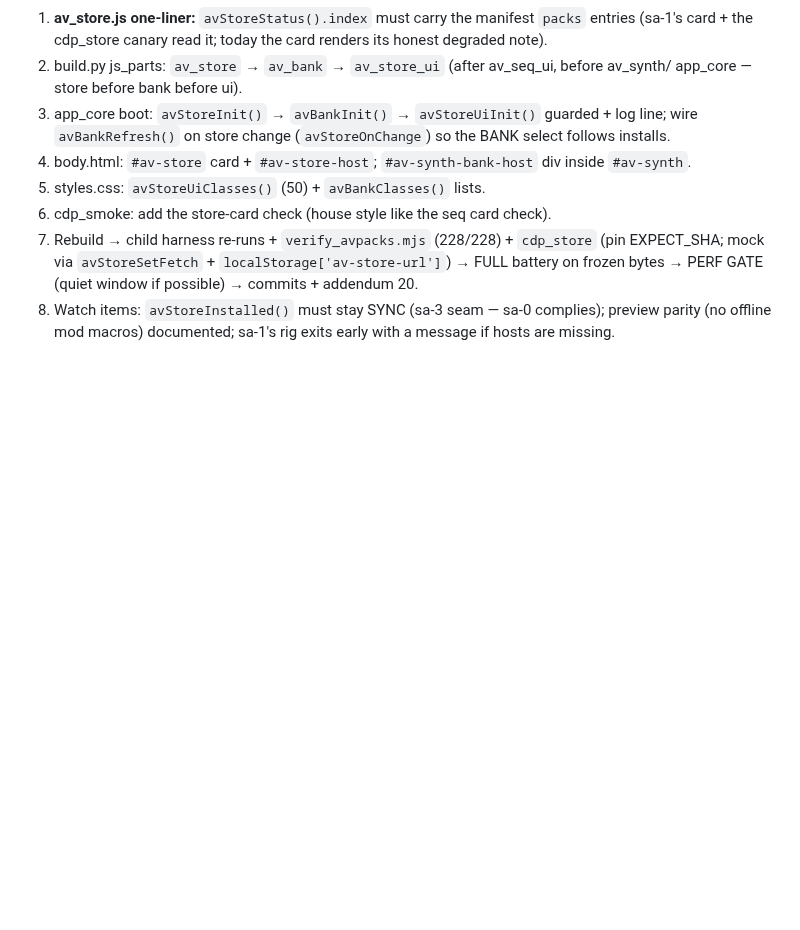
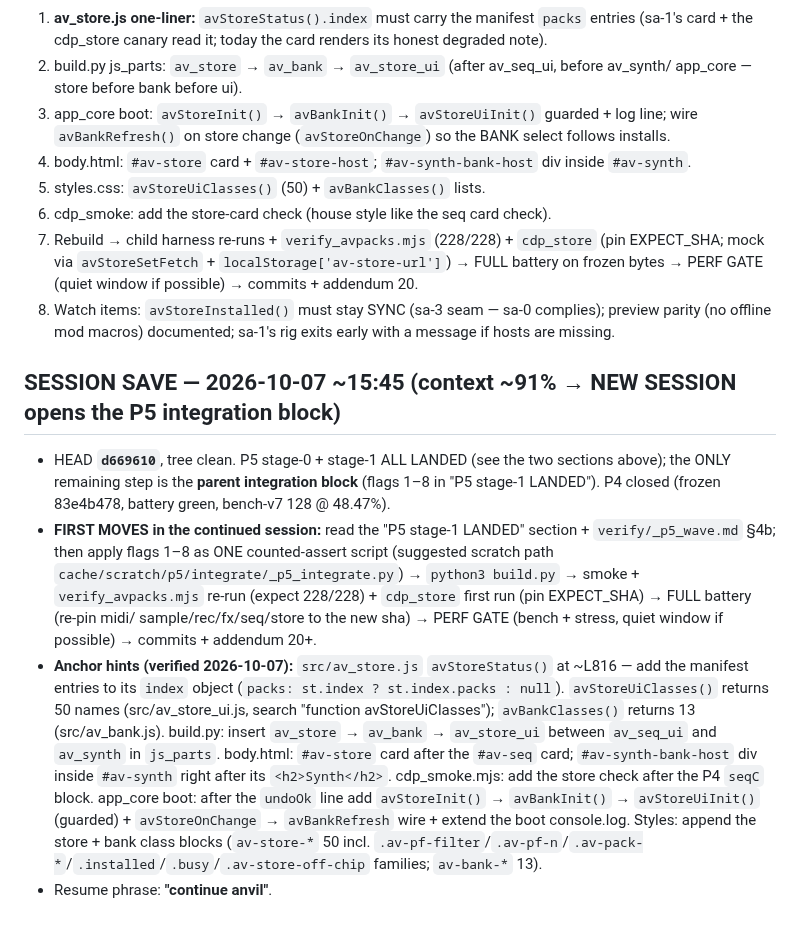
Before and after one commit to ModdySwag/Anvil, a Markdown page: CONTINUATION-2026-10-06.md, the part around the change. Drawn GitHub-style; blank space fills up the shorter version.

Commit message:
SESSION SAVE 2026-10-07 15:45: P5 stage-0+1 landed (d669610); integration block (flags 1-8 + anchor hints) queued for a NEW session — first moves recorded; resume: continue anvil

```diff
--- a/CONTINUATION-2026-10-06.md
+++ b/CONTINUATION-2026-10-06.md
@@ -765,3 +765,28 @@ Resume phrase: **"continue anvil"**.
    PERF GATE (quiet window if possible) → commits + addendum 20.
 8. Watch items: `avStoreInstalled()` must stay SYNC (sa-3 seam — sa-0 complies); preview parity
    (no offline mod macros) documented; sa-1's rig exits early with a message if hosts are missing.
+
+
+## SESSION SAVE — 2026-10-07 ~15:45 (context ~91% → NEW SESSION opens the P5 integration block)
+
+- HEAD **`d669610`**, tree clean. P5 stage-0 + stage-1 ALL LANDED (see the two sections above);
+  the ONLY remaining step is the **parent integration block** (flags 1–8 in "P5 stage-1 LANDED").
+  P4 closed (frozen 83e4b478, battery green, bench-v7 128 @ 48.47%).
+- **FIRST MOVES in the continued session:** read the "P5 stage-1 LANDED" section + `verify/_p5_wave.md`
+  §4b; then apply flags 1–8 as ONE counted-assert script (suggested scratch path
+  `cache/scratch/p5/integrate/_p5_integrate.py`) → `python3 build.py` → smoke + `verify_avpacks.mjs`
+  re-run (expect 228/228) + `cdp_store` first run (pin EXPECT_SHA) → FULL battery (re-pin midi/
+  sample/rec/fx/seq/store to the new sha) → PERF GATE (bench + stress, quiet window if possible) →
+  commits + addendum 20+.
+- **Anchor hints (verified 2026-10-07):** `src/av_store.js` `avStoreStatus()` at ~L816 — add the
+  manifest entries to its `index` object (`packs: st.index ? st.index.packs : null`).
+  `avStoreUiClasses()` returns 50 names (src/av_store_ui.js, search "function avStoreUiClasses");
+  `avBankClasses()` returns 13 (src/av_bank.js). build.py: insert `av_store` → `av_bank` →
+  `av_store_ui` between `av_seq_ui` and `av_synth` in `js_parts`. body.html: `#av-store` card after
+  the `#av-seq` card; `#av-synth-bank-host` div inside `#av-synth` right after its `<h2>Synth</h2>`.
+  cdp_smoke.mjs: add the store check after the P4 `seqC` block. app_core boot: after the `undoOk`
+  line add `avStoreInit()` → `avBankInit()` → `avStoreUiInit()` (guarded) + `avStoreOnChange` →
+  `avBankRefresh` wire + extend the boot console.log. Styles: append the store + bank class blocks
+  (`av-store-*` 50 incl. `.av-pf-filter`/`.av-pf-n`/`.av-pack-*`/`.installed`/`.busy`/`.av-store-off-chip`
+  families; `av-bank-*` 13).
+- Resume phrase: **"continue anvil"**.
```
